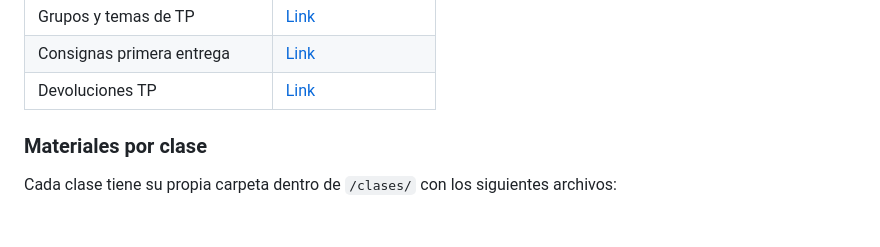
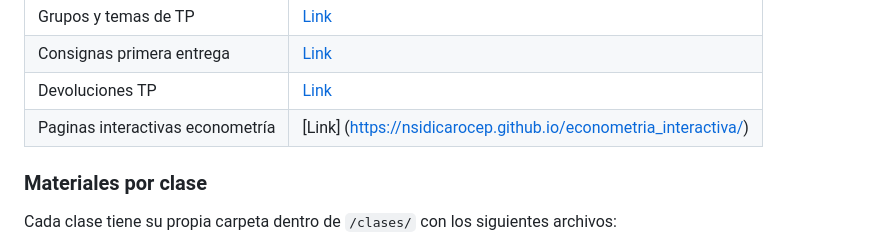
Before and after one commit to nsidicarocep/curso_cdd_fce_uba_2c2026, a Markdown page: README.md, the part around the change. Drawn GitHub-style; blank space fills up the shorter version.

Commit message:
Add link to interactive econometrics pages

```diff
--- a/README.md
+++ b/README.md
@@ -38,6 +38,7 @@ Las clases se organizan en dos instancias semanales:
 | Grupos y temas de TP | [Link](https://docs.google.com/spreadsheets/d/1Cf-dAd_aeXrxqNIXj0BfbEHx0bvvJ5ivllRVjEYSwvk/edit?gid=0#gid=0) |
 | Consignas primera entrega | [Link](https://github.com/nsidicarocep/curso_cdd_fce_uba_2c2026/blob/main/trabajo_practico/consignas_instancia_1.md) |
 | Devoluciones TP | [Link](https://drive.google.com/drive/u/0/folders/1pAJ5mkK5VvDBm8otpN1R-Z2LIkI2y13_) |
+| Paginas interactivas econometría | [Link] (https://nsidicarocep.github.io/econometria_interactiva/) |
 
 ### Materiales por clase
 
```
